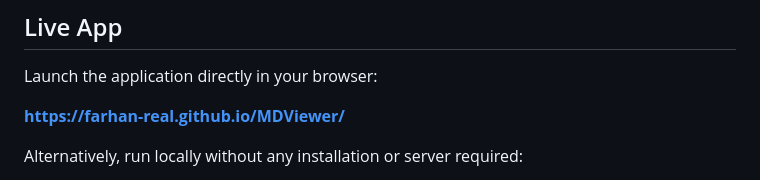
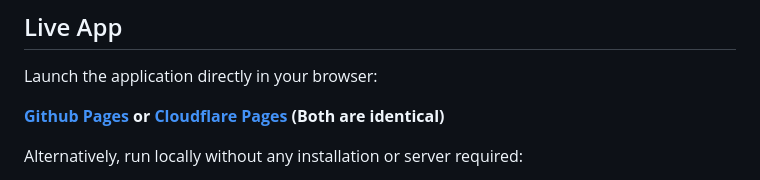
Before and after one commit to farhan-real/MDViewer, a Markdown page: README.md, the part around the change. GitHub-like rendering.

Commit message:
docs(readme): add cloudflare pages deployment link

```diff
--- a/README.md
+++ b/README.md
@@ -8,7 +8,7 @@ MDViewer is a standalone, offline, hyper-modular Markdown viewer engineered with
 
 Launch the application directly in your browser:
 
-**[https://farhan-real.github.io/MDViewer/](https://farhan-real.github.io/MDViewer/)**
+**[Github Pages](https://farhan-real.github.io/MDViewer) or [Cloudflare Pages](https://farhan-mdviewer.pages.dev/) (Both are identical)**
 
 Alternatively, run locally without any installation or server required:
 1. Download or clone this repository.
```
